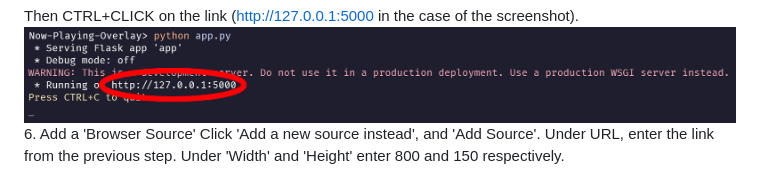
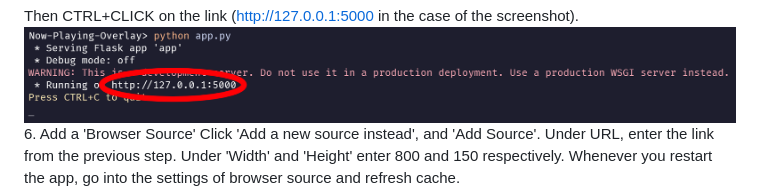
Before and after one commit to caffeinated01/Now-Playing-Overlay, a Markdown page: README.md, the part around the change. GitHub-like rendering.

```diff
--- a/README.md
+++ b/README.md
@@ -50,7 +50,7 @@ python app.py
 
 Then CTRL+CLICK on the link (http://127.0.0.1:5000 in the case of the screenshot).
 ![Step 5](assets/5.png) 6. Add a 'Browser Source'
-Click 'Add a new source instead', and 'Add Source'. Under URL, enter the link from the previous step. Under 'Width' and 'Height' enter 800 and 150 respectively.
+Click 'Add a new source instead', and 'Add Source'. Under URL, enter the link from the previous step. Under 'Width' and 'Height' enter 800 and 150 respectively. Whenever you restart the app, go into the settings of browser source and refresh cache.
 ![Step 6](assets/6.png)
 
 7. All set! When you want to stop the program, go back to terminal and press CTRL+C. Note that the overlay only works when you are running it in the terminal.
```
